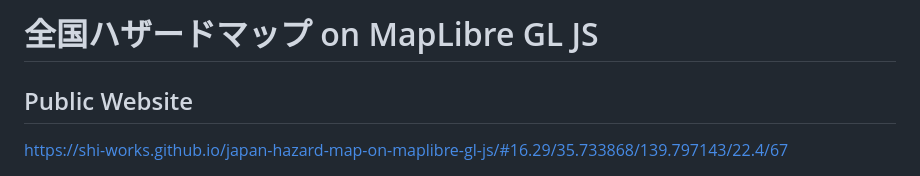
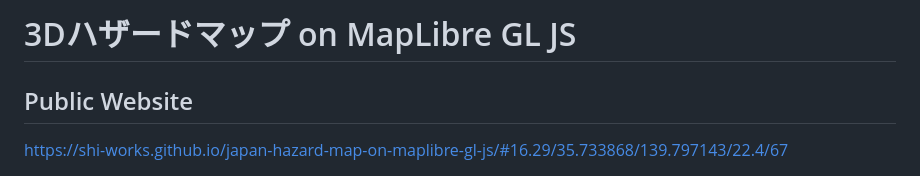
Before and after one commit to shi-works/japan-hazard-map-on-maplibre-gl-js, a Markdown page: README.md, the part around the change. Drawn GitHub-style.

```diff
--- a/README.md
+++ b/README.md
@@ -1,4 +1,4 @@
-# 全国ハザードマップ on MapLibre GL JS
+# 3Dハザードマップ on MapLibre GL JS
 ## Public Website
 https://shi-works.github.io/japan-hazard-map-on-maplibre-gl-js/#16.29/35.733868/139.797143/22.4/67
 
```
